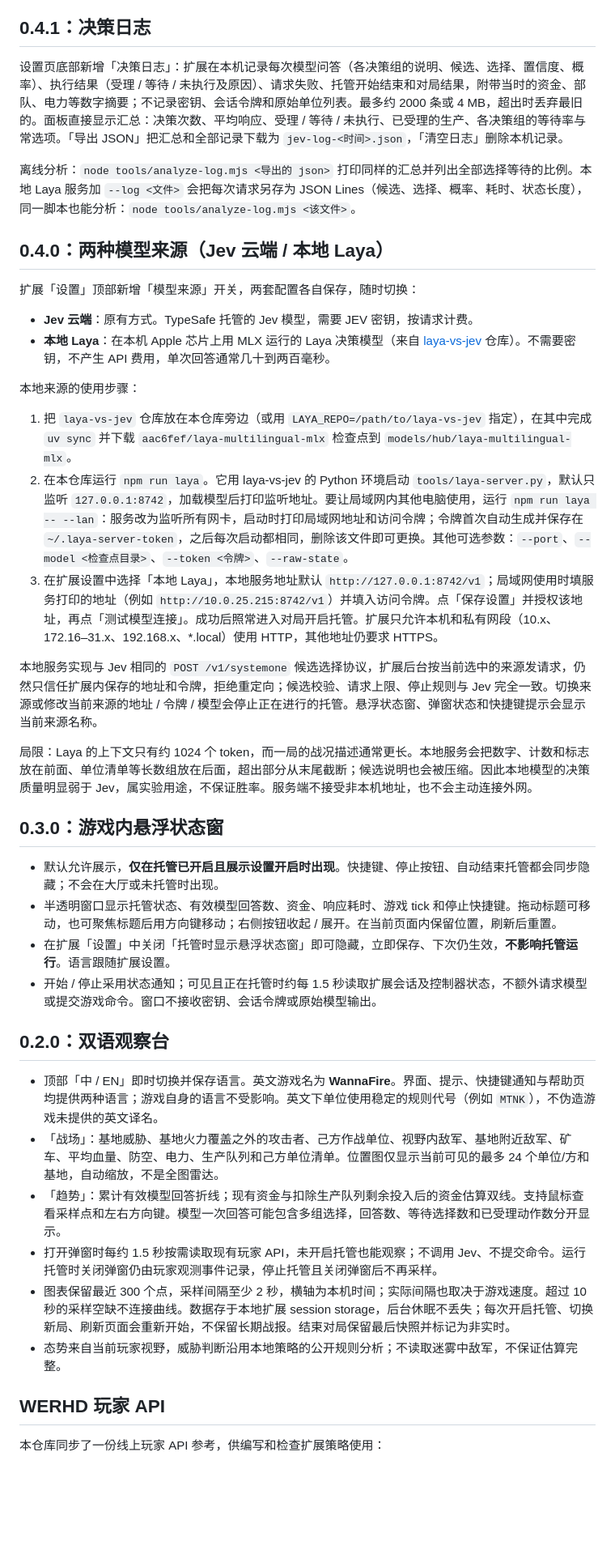
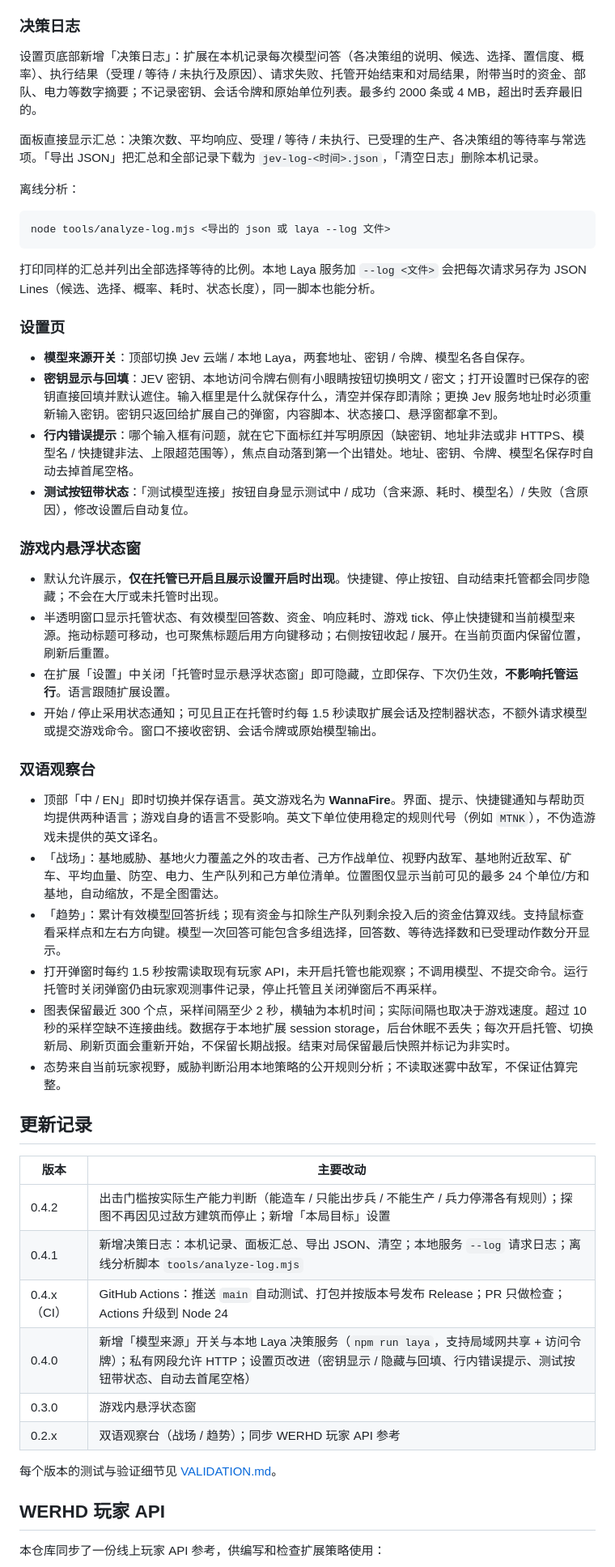
Before and after one commit to CherryLover/jev-helper, a Markdown page: README.md, the part around one of its changes. Shown at 81% size. Drawn GitHub-style; blank space fills up the shorter version.

````diff
--- a/README.md
+++ b/README.md
@@ -25,44 +107,55 @@ HTTP 401/402/403 会显示具体状态并立即停止托管；服务恢复或修
 - **探图不再因为见过一栋敌方建筑就停止**：只要还不能进攻，就持续派一个可消耗单位向未探索区域推进；侦察兵的训练也随之继续。
 - **本局目标**：设置页新增「本局目标（可选）」，例如「摧毁地图东北角的五角大楼」，下次开启托管起随每次决策发给模型，替换默认的遭遇战目标；留空按遭遇战处理。游戏接口不提供任务文本，需要手动填写。
 
-## 0.4.1：决策日志
+### 决策日志
 
-设置页底部新增「决策日志」：扩展在本机记录每次模型问答（各决策组的说明、候选、选择、置信度、概率）、执行结果（受理 / 等待 / 未执行及原因）、请求失败、托管开始结束和对局结果，附带当时的资金、部队、电力等数字摘要；不记录密钥、会话令牌和原始单位列表。最多约 2000 条或 4 MB，超出时丢弃最旧的。面板直接显示汇总：决策次数、平均响应、受理 / 等待 / 未执行、已受理的生产、各决策组的等待率与常选项。「导出 JSON」把汇总和全部记录下载为 `jev-log-<时间>.json`，「清空日志」删除本机记录。
+设置页底部新增「决策日志」：扩展在本机记录每次模型问答（各决策组的说明、候选、选择、置信度、概率）、执行结果（受理 / 等待 / 未执行及原因）、请求失败、托管开始结束和对局结果，附带当时的资金、部队、电力等数字摘要；不记录密钥、会话令牌和原始单位列表。最多约 2000 条或 4 MB，超出时丢弃最旧的。
 
-离线分析：`node tools/analyze-log.mjs <导出的 json>` 打印同样的汇总并列出全部选择等待的比例。本地 Laya 服务加 `--log <文件>` 会把每次请求另存为 JSON Lines（候选、选择、概率、耗时、状态长度），同一脚本也能分析：`node tools/analyze-log.mjs <该文件>`。
+面板直接显示汇总：决策次数、平均响应、受理 / 等待 / 未执行、已受理的生产、各决策组的等待率与常选项。「导出 JSON」把汇总和全部记录下载为 `jev-log-<时间>.json`，「清空日志」删除本机记录。
 
-## 0.4.0：两种模型来源（Jev 云端 / 本地 Laya）
+离线分析：
 
-扩展「设置」顶部新增「模型来源」开关，两套配置各自保存，随时切换：
+```sh
+node tools/analyze-log.mjs <导出的 json 或 laya --log 文件>
+```
 
-- **Jev 云端**：原有方式。TypeSafe 托管的 Jev 模型，需要 JEV 密钥，按请求计费。
-- **本地 Laya**：在本机 Apple 芯片上用 MLX 运行的 Laya 决策模型（来自 [laya-vs-jev](https://github.com/virajbhartiya/laya-vs-jev) 仓库）。不需要密钥，不产生 API 费用，单次回答通常几十到两百毫秒。
+打印同样的汇总并列出全部选择等待的比例。本地 Laya 服务加 `--log <文件>` 会把每次请求另存为 JSON Lines（候选、选择、概率、耗时、状态长度），同一脚本也能分析。
 
-本地来源的使用步骤：
+### 设置页
 
-1. 把 `laya-vs-jev` 仓库放在本仓库旁边（或用 `LAYA_REPO=/path/to/laya-vs-jev` 指定），在其中完成 `uv sync` 并下载 `aac6fef/laya-multilingual-mlx` 检查点到 `models/hub/laya-multilingual-mlx`。
-2. 在本仓库运行 `npm run laya`。它用 laya-vs-jev 的 Python 环境启动 `tools/laya-server.py`，默认只监听 `127.0.0.1:8742`，加载模型后打印监听地址。要让局域网内其他电脑使用，运行 `npm run laya -- --lan`：服务改为监听所有网卡，启动时打印局域网地址和访问令牌；令牌首次自动生成并保存在 `~/.laya-server-token`，之后每次启动都相同，删除该文件即可更换。其他可选参数：`--port`、`--model <检查点目录>`、`--token <令牌>`、`--raw-state`。
-3. 在扩展设置中选择「本地 Laya」，本地服务地址默认 `http://127.0.0.1:8742/v1`；局域网使用时填服务打印的地址（例如 `http://10.0.25.215:8742/v1`）并填入访问令牌。点「保存设置」并授权该地址，再点「测试模型连接」。成功后照常进入对局开启托管。扩展只允许本机和私有网段（10.x、172.16–31.x、192.168.x、*.local）使用 HTTP，其他地址仍要求 HTTPS。
+- **模型来源开关**：顶部切换 Jev 云端 / 本地 Laya，两套地址、密钥 / 令牌、模型名各自保存。
+- **密钥显示与回填**：JEV 密钥、本地访问令牌右侧有小眼睛按钮切换明文 / 密文；打开设置时已保存的密钥直接回填并默认遮住。输入框里是什么就保存什么，清空并保存即清除；更换 Jev 服务地址时必须重新输入密钥。密钥只返回给扩展自己的弹窗，内容脚本、状态接口、悬浮窗都拿不到。
+- **行内错误提示**：哪个输入框有问题，就在它下面标红并写明原因（缺密钥、地址非法或非 HTTPS、模型名 / 快捷键非法、上限超范围等），焦点自动落到第一个出错处。地址、密钥、令牌、模型名保存时自动去掉首尾空格。
+- **测试按钮带状态**：「测试模型连接」按钮自身显示测试中 / 成功（含来源、耗时、模型名）/ 失败（含原因），修改设置后自动复位。
 
-本地服务实现与 Jev 相同的 `POST /v1/systemone` 候选选择协议，扩展后台按当前选中的来源发请求，仍然只信任扩展内保存的地址和令牌，拒绝重定向；候选校验、请求上限、停止规则与 Jev 完全一致。切换来源或修改当前来源的地址 / 令牌 / 模型会停止正在进行的托管。悬浮状态窗、弹窗状态和快捷键提示会显示当前来源名称。
-
-局限：Laya 的上下文只有约 1024 个 token，而一局的战况描述通常更长。本地服务会把数字、计数和标志放在前面、单位清单等长数组放在后面，超出部分从末尾截断；候选说明也会被压缩。因此本地模型的决策质量明显弱于 Jev，属实验用途，不保证胜率。服务端不接受非本机地址，也不会主动连接外网。
-
-## 0.3.0：游戏内悬浮状态窗
+### 游戏内悬浮状态窗
 
 - 默认允许展示，**仅在托管已开启且展示设置开启时出现**。快捷键、停止按钮、自动结束托管都会同步隐藏；不会在大厅或未托管时出现。
-- 半透明窗口显示托管状态、有效模型回答数、资金、响应耗时、游戏 tick 和停止快捷键。拖动标题可移动，也可聚焦标题后用方向键移动；右侧按钮收起 / 展开。在当前页面内保留位置，刷新后重置。
+- 半透明窗口显示托管状态、有效模型回答数、资金、响应耗时、游戏 tick、停止快捷键和当前模型来源。拖动标题可移动，也可聚焦标题后用方向键移动；右侧按钮收起 / 展开。在当前页面内保留位置，刷新后重置。
 - 在扩展「设置」中关闭「托管时显示悬浮状态窗」即可隐藏，立即保存、下次仍生效，**不影响托管运行**。语言跟随扩展设置。
 - 开始 / 停止采用状态通知；可见且正在托管时约每 1.5 秒读取扩展会话及控制器状态，不额外请求模型或提交游戏命令。窗口不接收密钥、会话令牌或原始模型输出。
 
-## 0.2.0：双语观察台
+### 双语观察台
 
 - 顶部「中 / EN」即时切换并保存语言。英文游戏名为 **WannaFire**。界面、提示、快捷键通知与帮助页均提供两种语言；游戏自身的语言不受影响。英文下单位使用稳定的规则代号（例如 `MTNK`），不伪造游戏未提供的英文译名。
 - 「战场」：基地威胁、基地火力覆盖之外的攻击者、己方作战单位、视野内敌军、基地附近敌军、矿车、平均血量、防空、电力、生产队列和己方单位清单。位置图仅显示当前可见的最多 24 个单位/方和基地，自动缩放，不是全图雷达。
 - 「趋势」：累计有效模型回答折线；现有资金与扣除生产队列剩余投入后的资金估算双线。支持鼠标查看采样点和左右方向键。模型一次回答可能包含多组选择，回答数、等待选择数和已受理动作数分开显示。
-- 打开弹窗时每约 1.5 秒按需读取现有玩家 API，未开启托管也能观察；不调用 Jev、不提交命令。运行托管时关闭弹窗仍由玩家观测事件记录，停止托管且关闭弹窗后不再采样。
+- 打开弹窗时每约 1.5 秒按需读取现有玩家 API，未开启托管也能观察；不调用模型、不提交命令。运行托管时关闭弹窗仍由玩家观测事件记录，停止托管且关闭弹窗后不再采样。
 - 图表保留最近 300 个点，采样间隔至少 2 秒，横轴为本机时间；实际间隔也取决于游戏速度。超过 10 秒的采样空缺不连接曲线。数据存于本地扩展 session storage，后台休眠不丢失；每次开启托管、切换新局、刷新页面会重新开始，不保留长期战报。结束对局保留最后快照并标记为非实时。
 - 态势来自当前玩家视野，威胁判断沿用本地策略的公开规则分析；不读取迷雾中敌军，不保证估算完整。
+
+## 更新记录
+
+| 版本 | 主要改动 |
+| --- | --- |
+| 0.4.2 | 出击门槛按实际生产能力判断（能造车 / 只能出步兵 / 不能生产 / 兵力停滞各有规则）；探图不再因见过敌方建筑而停止；新增「本局目标」设置 |
+| 0.4.1 | 新增决策日志：本机记录、面板汇总、导出 JSON、清空；本地服务 `--log` 请求日志；离线分析脚本 `tools/analyze-log.mjs` |
+| 0.4.x（CI） | GitHub Actions：推送 `main` 自动测试、打包并按版本号发布 Release；PR 只做检查；Actions 升级到 Node 24 |
+| 0.4.0 | 新增「模型来源」开关与本地 Laya 决策服务（`npm run laya`，支持局域网共享 + 访问令牌）；私有网段允许 HTTP；设置页改进（密钥显示 / 隐藏与回填、行内错误提示、测试按钮带状态、自动去首尾空格） |
+| 0.3.0 | 游戏内悬浮状态窗 |
+| 0.2.x | 双语观察台（战场 / 趋势）；同步 WERHD 玩家 API 参考 |
+
+每个版本的测试与验证细节见 [VALIDATION.md](VALIDATION.md)。
 
 ## WERHD 玩家 API
 
````
Also changed, not shown: other parts of README.md (+109 -13 lines).
